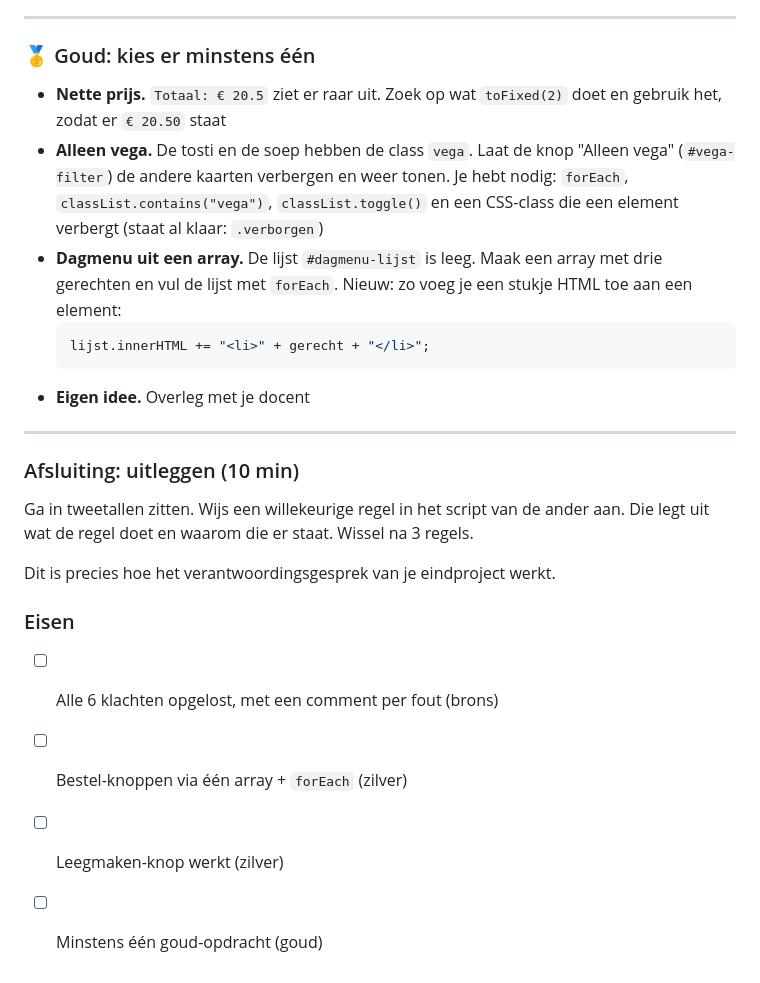
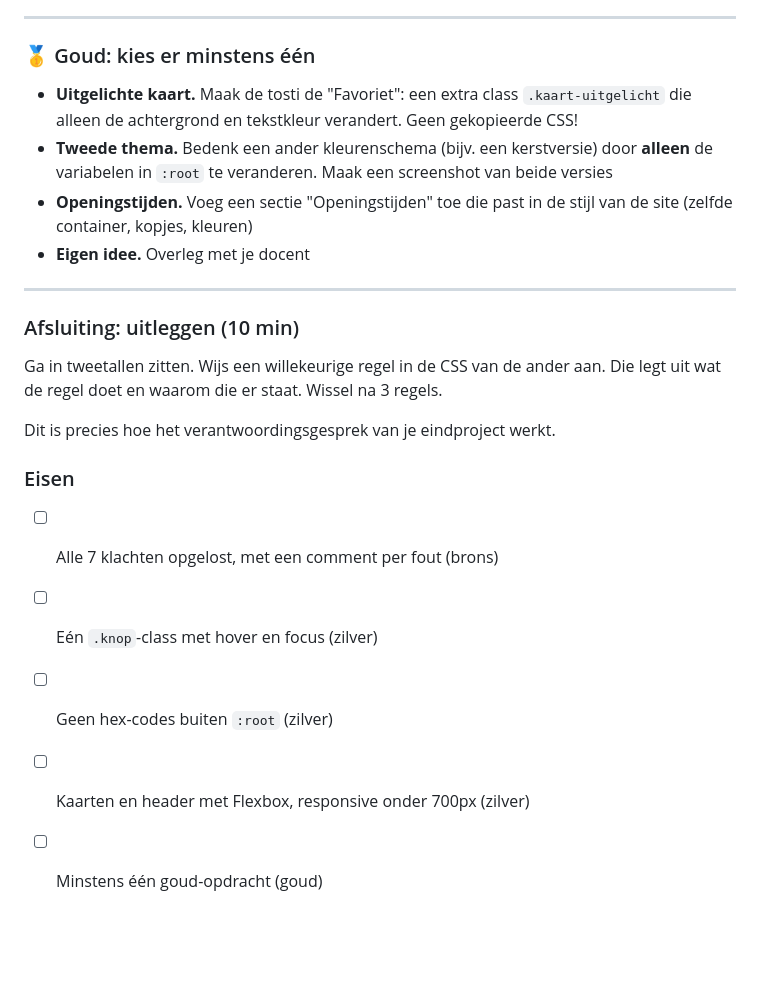
Before and after one commit to NOVA-college-Haarlem/De-Kade, a Markdown page: README.md, the part around one of its changes. Drawn GitHub-style; blank space fills up the shorter version.

````diff
--- a/README.md
+++ b/README.md
@@ -52,23 +62,23 @@ Schrijf per fout in een comment op wat er mis was, bijvoorbeeld:
 
 ### 🥇 Goud: kies er minstens één
 
-- **Nette prijs.** `Totaal: € 20.5` ziet er raar uit. Zoek op wat `toFixed(2)` doet en gebruik het, zodat er `€ 20.50` staat
-- **Alleen vega.** De tosti en de soep hebben de class `vega`. Laat de knop "Alleen vega" (`#vega-filter`) de andere kaarten verbergen en weer tonen. Je hebt nodig: `forEach`, `classList.contains("vega")`, `classList.toggle()` en een CSS-class die een element verbergt (staat al klaar: `.verborgen`)
-- **Dagmenu uit een array.** De lijst `#dagmenu-lijst` is leeg. Maak een array met drie gerechten en vul de lijst met `forEach`. Nieuw: zo voeg je een stukje HTML toe aan een element:
-  ```js
-  lijst.innerHTML += "<li>" + gerecht + "</li>";
-  ```
+- **Uitgelichte kaart.** Maak de tosti de "Favoriet": een extra class `.kaart-uitgelicht` die alleen de achtergrond en tekstkleur verandert. Geen gekopieerde CSS!
+- **Tweede thema.** Bedenk een ander kleurenschema (bijv. een kerstversie) door **alleen** de variabelen in `:root` te veranderen. Maak een screenshot van beide versies
+- **Openingstijden.** Voeg een sectie "Openingstijden" toe die past in de stijl van de site (zelfde container, kopjes, kleuren)
 - **Eigen idee.** Overleg met je docent
 
 ---
 
 ### Afsluiting: uitleggen (10 min)
-Ga in tweetallen zitten. Wijs een willekeurige regel in het script van de ander aan. Die legt uit wat de regel doet en waarom die er staat. Wissel na 3 regels.
+
+Ga in tweetallen zitten. Wijs een willekeurige regel in de CSS van de ander aan. Die legt uit wat de regel doet en waarom die er staat. Wissel na 3 regels.
 
 Dit is precies hoe het verantwoordingsgesprek van je eindproject werkt.
 
 ### Eisen
-- [ ] Alle 6 klachten opgelost, met een comment per fout (brons)
-- [ ] Bestel-knoppen via één array + `forEach` (zilver)
-- [ ] Leegmaken-knop werkt (zilver)
+
+- [ ] Alle 7 klachten opgelost, met een comment per fout (brons)
+- [ ] Eén `.knop`-class met hover en focus (zilver)
+- [ ] Geen hex-codes buiten `:root` (zilver)
+- [ ] Kaarten en header met Flexbox, responsive onder 700px (zilver)
 - [ ] Minstens één goud-opdracht (goud)
````
Also changed, not shown: other parts of README.md (+35 -25 lines).
